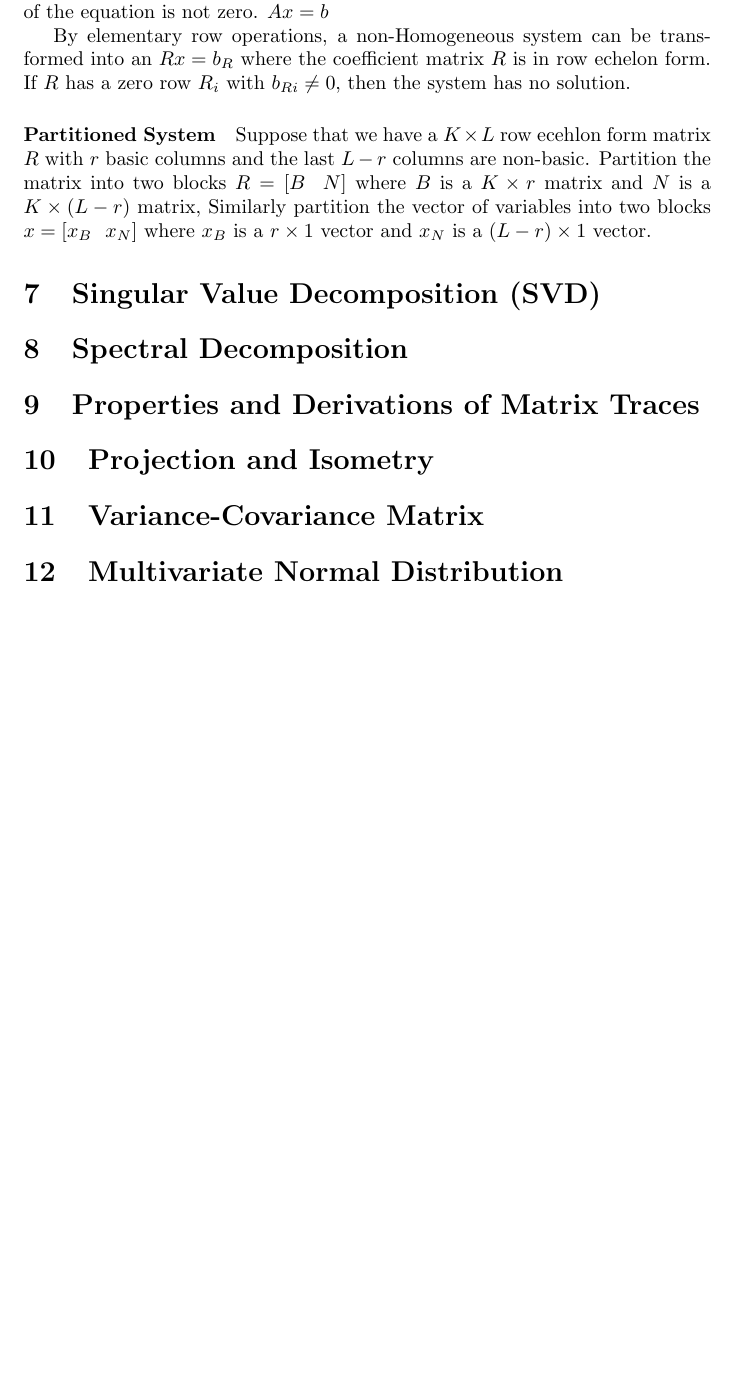
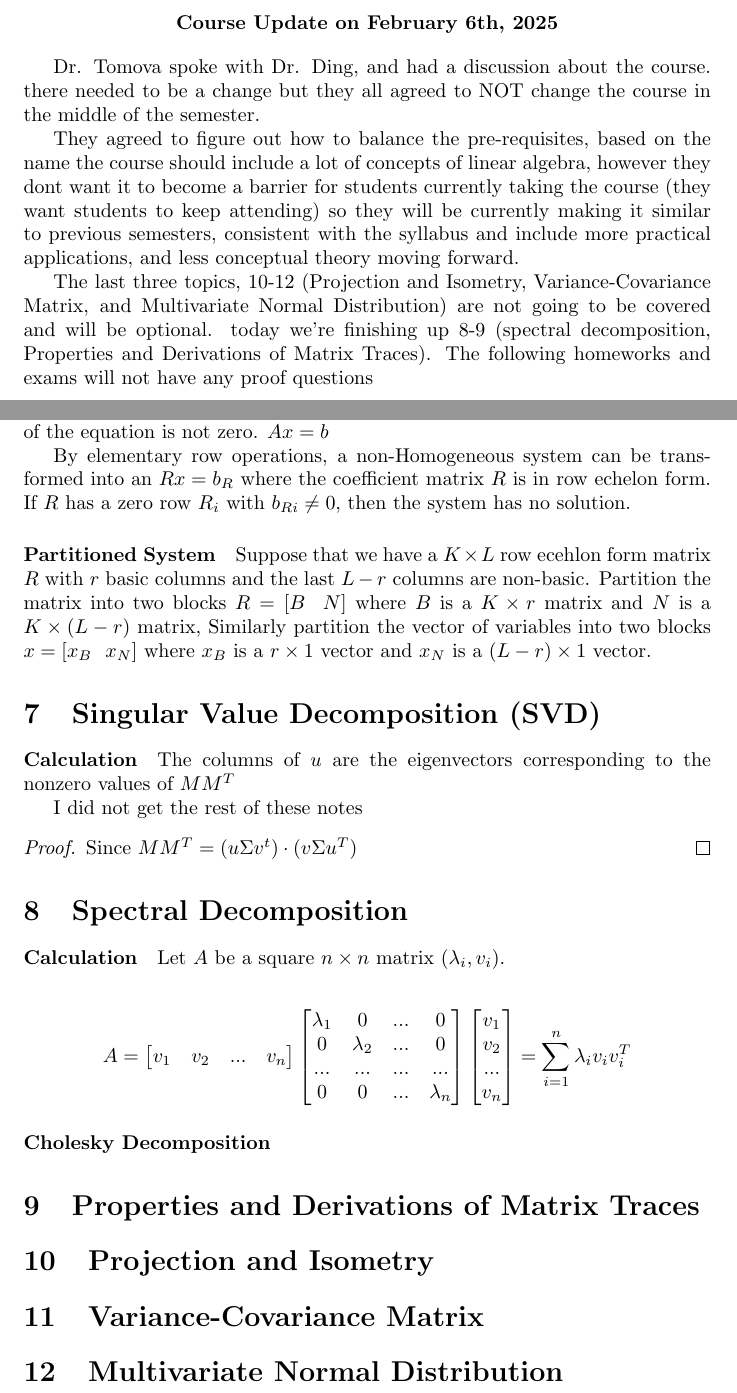
Before and after one commit to DanyPalma/STA4724Notes, a LaTeX document (main.tex): part of page 8 of 8 before the commit and two parts of pages 2 and 9 of 9 after it, the two joined at a grey line, cut at the place of the change, the shorter picture padded with empty space. Compiled offline with pdfLaTeX.

Commit message:
Update main.tex

```diff
--- a/main.tex
+++ b/main.tex
@@ -27,6 +27,23 @@
 
 \maketitle
 \newpage
+
+\vspace*{\fill}
+
+\begin{center}
+    \textbf{Course Update on February 6th, 2025}
+\end{center}
+
+Dr. Tomova spoke with Dr. Ding, and had a discussion about the course. there needed to be a change but they all agreed to NOT change the course in the middle of the semester.
+
+They agreed to figure out how to balance the pre-requisites, based on the name the course should include a lot of concepts of linear algebra, however they dont want it to become a barrier for students currently taking the course (they want students to keep attending) so they will be currently making it similar to previous semesters, consistent with the syllabus and include more practical applications, and less conceptual theory moving forward.
+
+The last three topics, 10-12 (Projection and Isometry, Variance-Covariance Matrix, and Multivariate Normal Distribution) are not going to be covered and will be optional. today we're finishing up 8-9 (spectral decomposition, Properties and Derivations of Matrix Traces). The following homeworks and exams will not have any proof questions
+
+\vspace*{\fill}
+
+\newpage
+
 \tableofcontents
 \newpage
 
@@ -301,7 +318,38 @@ Suppose that we have a $K \times L$ row ecehlon form matrix $R$ with $r$ basic c
 
 \section{Singular Value Decomposition (SVD)}
 
+\paragraph{Calculation}
+The columns of $u$ are the eigenvectors corresponding to the nonzero values of $MM^T$
+
+I did not get the rest of these notes
+
+\begin{proof}
+    Since $MM^T = (u\Sigma v^t)\cdot(v \Sigma u^T)$
+\end{proof}
+
 \section{Spectral Decomposition}
+
+\paragraph{Calculation}
+
+Let $A$ be a square $n \times n$ matrix $(\lambda_i, v_i)$.
+
+\begin{align*}
+    A = \begin{bmatrix}
+        v_1 & v_2 & ... & v_n
+    \end{bmatrix} \begin{bmatrix}
+        \lambda_1 & 0 & ... & 0 \\
+        0 & \lambda_2 & ... & 0 \\
+        ... & ... & ... & ... \\
+        0 & 0 & ... & \lambda_n
+    \end{bmatrix} \begin{bmatrix}
+        v_1 \\ v_2 \\ ... \\ v_n \end{bmatrix} = \sum_{i=1}^{n} \lambda_i v_i v_i^T
+\end{align*}
+
+\paragraph{Cholesky Decomposition}
+
+
+
+
 
 \section{Properties and Derivations of Matrix Traces}
 
```
